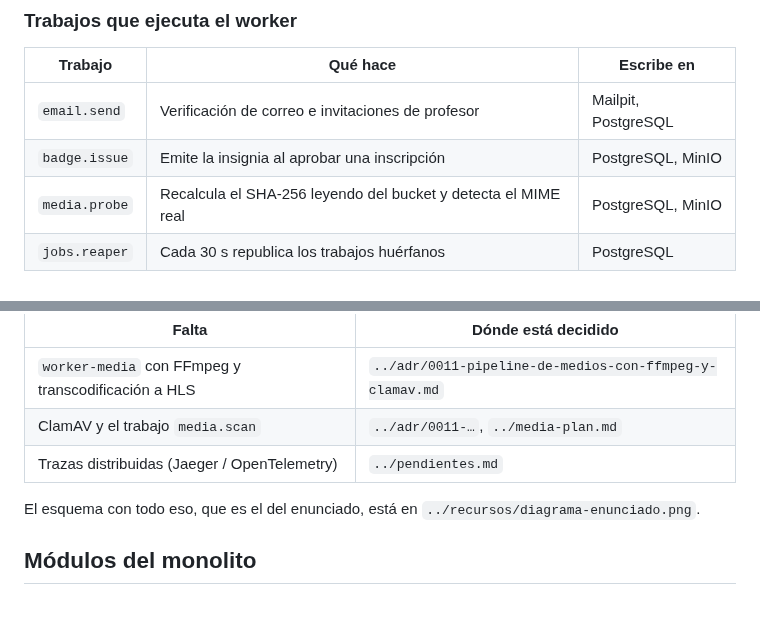
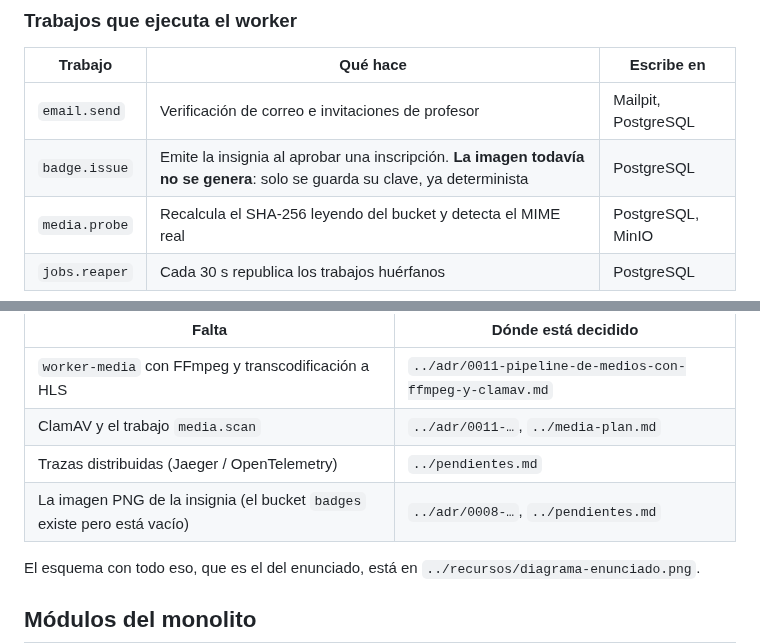
Before and after one commit to danielreales00/proyecto-1-mooc, a Markdown page: arquitectura/disenos/contexto-y-componentes.md, 2 parts joined by grey strips. Rendered like a GitHub page; blank space fills up the shorter version.

```diff
--- a/arquitectura/disenos/contexto-y-componentes.md
+++ b/arquitectura/disenos/contexto-y-componentes.md
@@ -101,7 +101,7 @@ graph TB
 | Trabajo | Qué hace | Escribe en |
 | --- | --- | --- |
 | `email.send` | Verificación de correo e invitaciones de profesor | Mailpit, PostgreSQL |
-| `badge.issue` | Emite la insignia al aprobar una inscripción | PostgreSQL, MinIO |
+| `badge.issue` | Emite la insignia al aprobar una inscripción. **La imagen todavía no se genera**: solo se guarda su clave, ya determinista | PostgreSQL |
 | `media.probe` | Recalcula el SHA-256 leyendo del bucket y detecta el MIME real | PostgreSQL, MinIO |
 | `jobs.reaper` | Cada 30 s republica los trabajos huérfanos | PostgreSQL |
 
@@ -115,6 +115,7 @@ el diagrama no prometa de más:
 | `worker-media` con FFmpeg y transcodificación a HLS | `../adr/0011-pipeline-de-medios-con-ffmpeg-y-clamav.md` |
 | ClamAV y el trabajo `media.scan` | `../adr/0011-…`, `../media-plan.md` |
 | Trazas distribuidas (Jaeger / OpenTelemetry) | `../pendientes.md` |
+| La imagen PNG de la insignia (el bucket `badges` existe pero está vacío) | `../adr/0008-…`, `../pendientes.md` |
 
 El esquema con todo eso, que es el del enunciado, está en
 `../recursos/diagrama-enunciado.png`.
```
Also changed, not shown: arquitectura/pendientes.md (+19 -0 lines).
